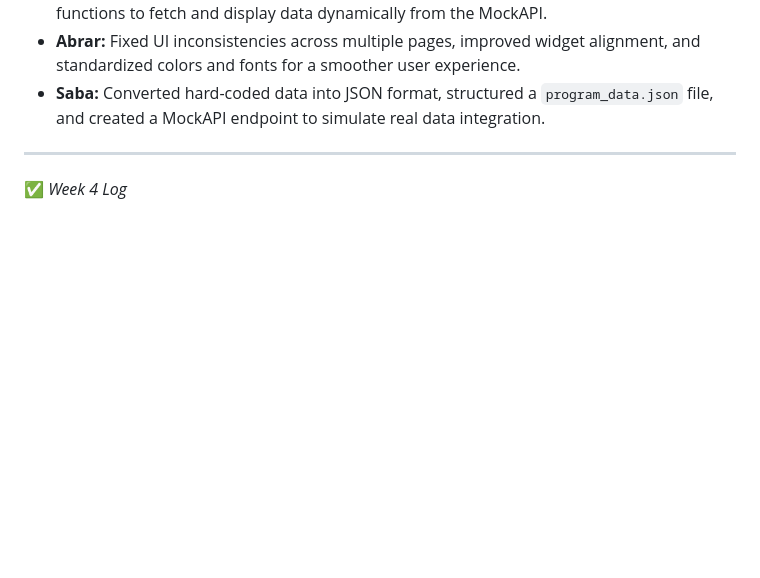
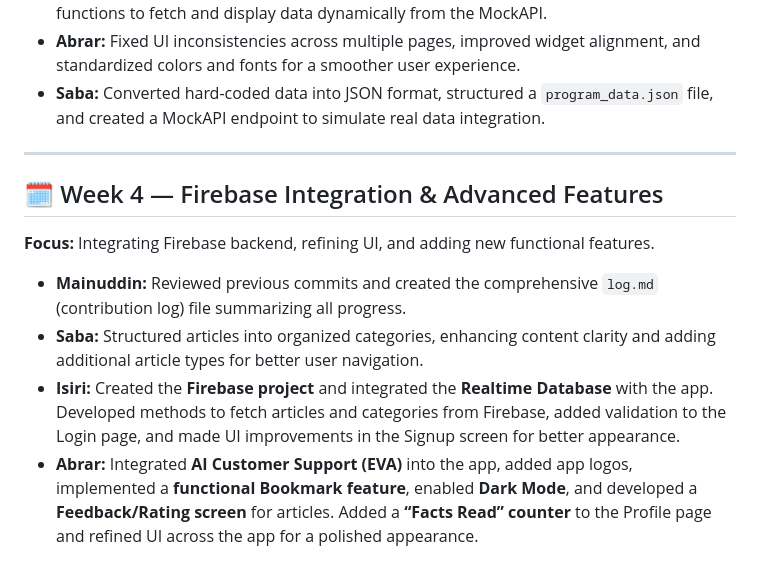
Before and after one commit to IsiriBhatSM/Learn-E, a Markdown page: LOG.md, the part around one of its changes. Drawn GitHub-style; blank space fills up the shorter version.

Commit message:
Updated LOG.md with full Week 1–4 detailed contributions

```diff
--- a/LOG.md
+++ b/LOG.md
@@ -106,4 +106,15 @@ This file documents weekly progress and individual contributions made by all tea
 
 ---
 
-✅ *Week 4 Log*
+## 🗓️ Week 4 — Firebase Integration & Advanced Features
+**Focus:** Integrating Firebase backend, refining UI, and adding new functional features.
+
+- **Mainuddin:** Reviewed previous commits and created the comprehensive `log.md` (contribution log) file summarizing all progress.
+- **Saba:** Structured articles into organized categories, enhancing content clarity and adding additional article types for better user navigation.
+- **Isiri:** Created the **Firebase project** and integrated the **Realtime Database** with the app. Developed methods to fetch articles and categories from Firebase, added validation to the Login page, and made UI improvements in the Signup screen for better appearance.
+- **Abrar:** Integrated **AI Customer Support (EVA)** into the app, added app logos, implemented a **functional Bookmark feature**, enabled **Dark Mode**, and developed a **Feedback/Rating screen** for articles. Added a **“Facts Read” counter** to the Profile page and refined UI across the app for a polished appearance.
+
+<!-- ---
+
+> ✅ **Next Steps:**
+> Continue Firebase testing, refine category structure, and finalize UI polish for project submission. -->
```
Also changed, not shown: other parts of LOG.md (+1 -1 lines).
